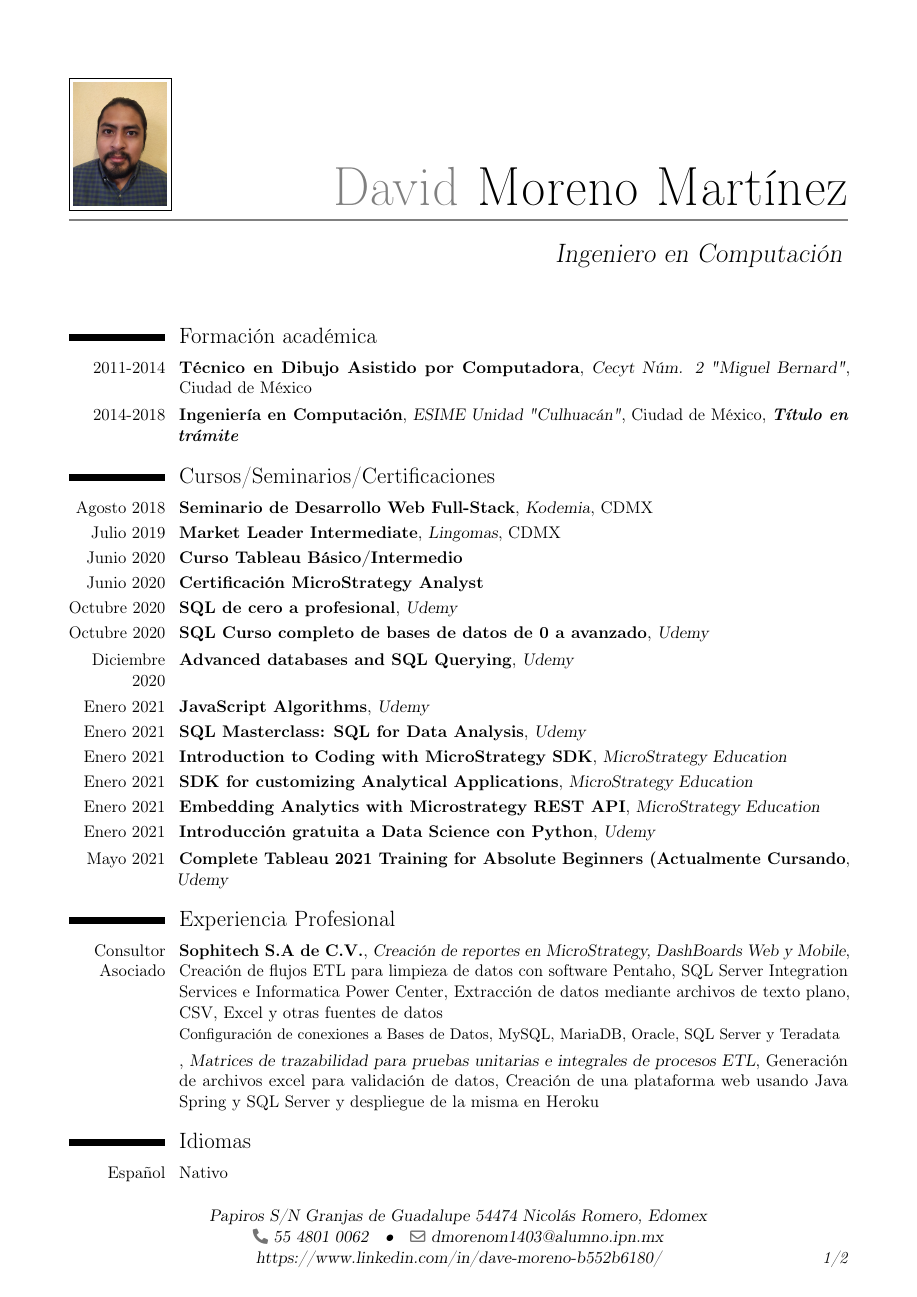
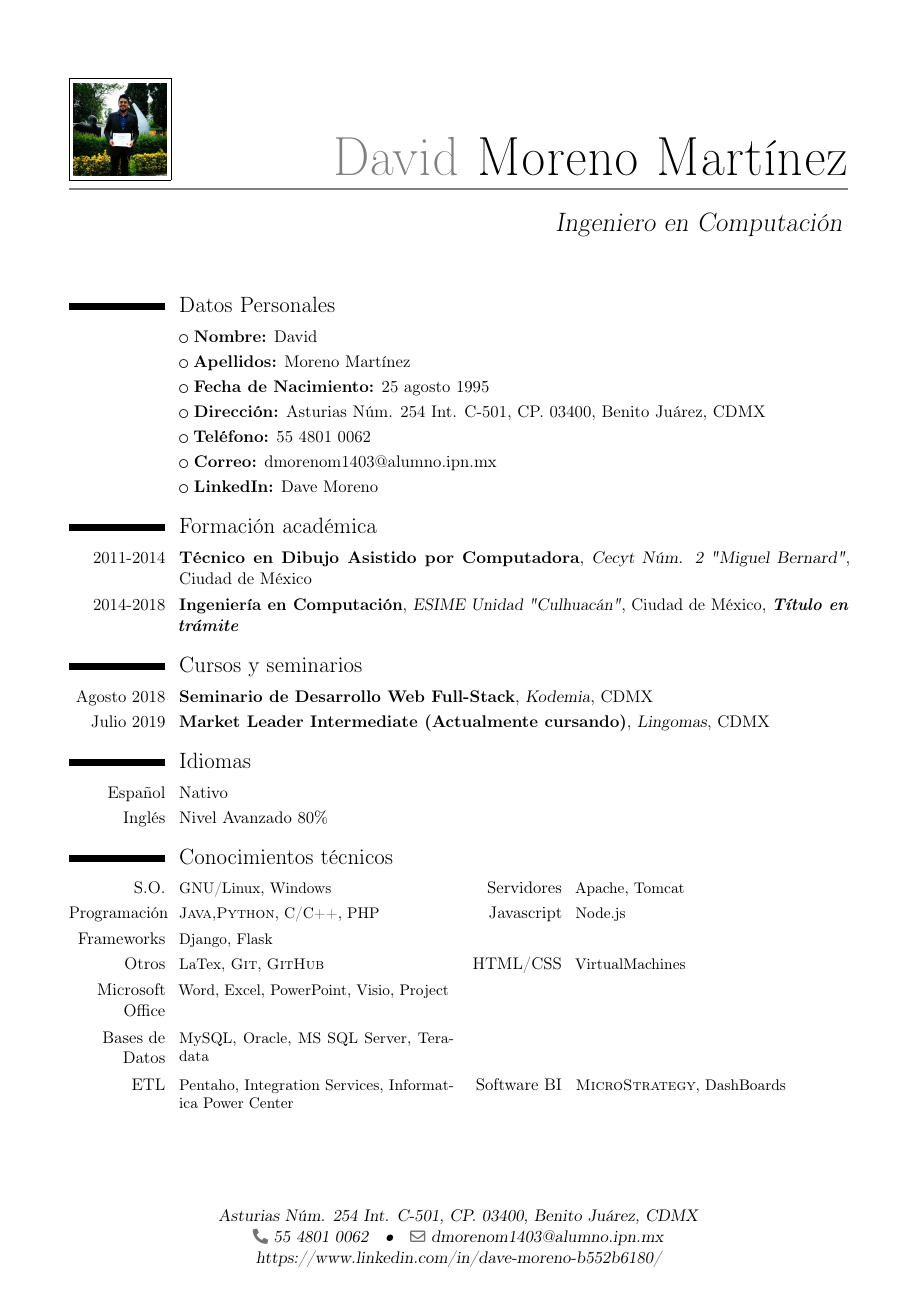
Before and after one commit to VainestPrawn135/vainestprawn135.github.io, a LaTeX CV (CV/CV_DavidMoreno.tex): page 1 of 2 before the commit and the whole page after it. Compiled offline with pdfLaTeX.

Commit message:
Add files via upload

```diff
--- a/CV/CV_DavidMoreno.tex
+++ b/CV/CV_DavidMoreno.tex
@@ -20,11 +20,11 @@
 \familyname{Moreno Martínez}
 \title{Ingeniero en Computación}
 %\datebirth
-\address{Papiros S/N Granjas de Guadalupe 54474 Nicolás Romero, Edomex}
+\address{Asturias Núm. 254 Int. C-501, CP. 03400, Benito Juárez, CDMX}
 \phone{55 4801 0062}
 \email{dmorenom1403@alumno.ipn.mx}
 \extrainfo{https://www.linkedin.com/in/dave-moreno-b552b6180/}
-\photo[60pt]{dave.jpeg}
+\photo[60pt]{dave.jpg}
 
 
 
@@ -35,32 +35,29 @@
 \begin{document}
 \maketitle
 
+\section{Datos Personales}
+
+\cvlistitem{\textbf{Nombre:} David}
+\cvlistitem{\textbf{Apellidos:} Moreno Martínez}
+\cvlistitem{\textbf{Fecha de Nacimiento:} 25 agosto 1995}
+\cvlistitem{\textbf{Dirección:} Asturias Núm. 254 Int. C-501, CP. 03400, Benito Juárez, CDMX}
+\cvlistitem{\textbf{Teléfono:} 55 4801 0062}
+\cvlistitem{\textbf{Correo:} dmorenom1403@alumno.ipn.mx}
+\cvlistitem{\textbf{LinkedIn:} Dave Moreno}
+
+
 \section{Formación académica}
 %En los cventry debe haber 6 llaves, aunque no tengamos mas que introducir
 %y esten vacias
 \cventry{2011-2014}{Técnico en Dibujo Asistido por Computadora} {Cecyt Núm. 2 "Miguel Bernard"}{Ciudad de México}{}{}
 \cventry{2014-2018}{Ingeniería en Computación}{ESIME Unidad "Culhuacán"}{Ciudad de México}{\textit{\textbf{Título en trámite}}}{}
 
-\section{Cursos/Seminarios/Certificaciones}
+\section{Cursos y seminarios}
 
 \cventry{Agosto 2018}{Seminario de Desarrollo Web Full-Stack}{Kodemia}{CDMX}{}{}
-\cventry{Julio 2019}{Market Leader Intermediate}{Lingomas}{CDMX}{}{}{}
-\cventry{Junio 2020}{Curso Tableau Básico/Intermedio}{}{}{}{}{}
-\cventry{Junio 2020}{Certificación MicroStrategy Analyst}{}{}{}{}
-\cventry{Octubre 2020}{SQL de cero a profesional}{Udemy}{}{}{}
-\cventry{Octubre 2020}{SQL Curso completo de bases de datos de 0 a avanzado}{Udemy}{}{}{}
-\cventry{Diciembre 2020}{Advanced databases and SQL Querying}{Udemy}{}{}{}
-\cventry{Enero 2021}{JavaScript Algorithms}{Udemy}{}{}{}{}
-\cventry{Enero 2021}{SQL Masterclass: SQL for Data Analysis}{Udemy}{}{}{}{}
-\cventry{Enero 2021}{Introduction to Coding with MicroStrategy SDK}{MicroStrategy Education}{}{}{}
-\cventry{Enero 2021}{SDK for customizing Analytical Applications}{MicroStrategy Education}{}{}{}{}
-\cventry{Enero 2021}{Embedding Analytics with Microstrategy REST API}{MicroStrategy Education}{}{}{}{}
-\cventry{Enero 2021}{Introducción gratuita a Data Science con Python}{Udemy}{}{}{}{}
-\cventry{Mayo 2021}{Complete Tableau 2021 Training for Absolute Beginners (Actualmente Cursando}{Udemy}{}{}{}{}
+\cventry{Julio 2019}{Market Leader Intermediate (Actualmente cursando)}{Lingomas}{CDMX}{}{}
 
-\section{Experiencia Profesional}
-\cventry{Consultor Asociado}{Sophitech S.A de C.V.}{Creación de reportes en MicroStrategy, DashBoards Web y Mobile}{Creación de flujos ETL para limpieza de datos con software Pentaho, SQL Server Integration Services e Informatica Power Center}{Extracción de datos mediante archivos de texto plano, CSV, Excel y otras fuentes de datos}{Configuración de conexiones a Bases de Datos, MySQL, MariaDB, Oracle, SQL Server y Teradata}{}
-\cventry{}{}{Matrices de trazabilidad para pruebas unitarias e integrales de procesos ETL}{Generación de archivos excel para validación de datos}{Creación de una plataforma web usando Java Spring y SQL Server y despliegue de la misma en Heroku}{}{}
+%\section{Experiencia Profesional}
 %\section{Experiencia becada}
 %\section{Experiencia Freelance}
 %\section{Docencia}
@@ -68,10 +65,13 @@
 %para ver el funcionamiento de subsecciones
 %\subsection{Vocacional}
 
+%\cventry{Abril 2008 - Junio 2008}{Becario}{Empresa X}{Desarrollo en la plataforma Eclipse}{Sevilla}{}
+%\cventry{Junio 2008 - Junio 2009}{Analista}{Empresa Y}{Sevilla}{}{}
+
 \section{Idiomas}
 %cvlanguage necesitan 3 llaves, cuestiones de formateo del curriculum
 \cvlanguage{Español}{Nativo}{}
-\cvlanguage{Inglés}{Nivel Intermedio 80\%}{}
+\cvlanguage{Inglés}{Nivel Avanzado 80\%}{}
 \closesection{}
 %Salto de pagina
 %\pagebreak{}
@@ -79,3 +79,11 @@
 \section{Conocimientos técnicos}
 
 %Los comandos cvcomputer necesitan 4 llaves
+\cvcomputer{S.O.}{GNU/Linux, Windows}
+{Servidores}{Apache, Tomcat}
+\cvcomputer{Programación}{\textsc{Java},\textsc{Python}, C/C++, PHP}{Javascript}{Node.js}
+\cvcomputer{Frameworks}{Django, Flask}{}{}
+\cvcomputer{Otros}{LaTex, \textsc{Git}, \textsc{GitHub}}{HTML/CSS}{VirtualMachines}
+\cvcomputer{Microsoft Office}{Word, Excel, PowerPoint, Visio, Project}{}{}
+\cvcomputer{Bases de Datos}{MySQL, Oracle, MS SQL Server, Teradata}{}{}
+\cvcomputer{ETL}{Pentaho, Integration Services, Informatica Power Center}{Software BI}{\textsc{MicroStrategy}, DashBoards}}
```
Also changed, not shown: CV/CV_DavidMoreno.pdf, CV/CV_DavidMoreno.tex (11 more changed lines), 1 other file.
